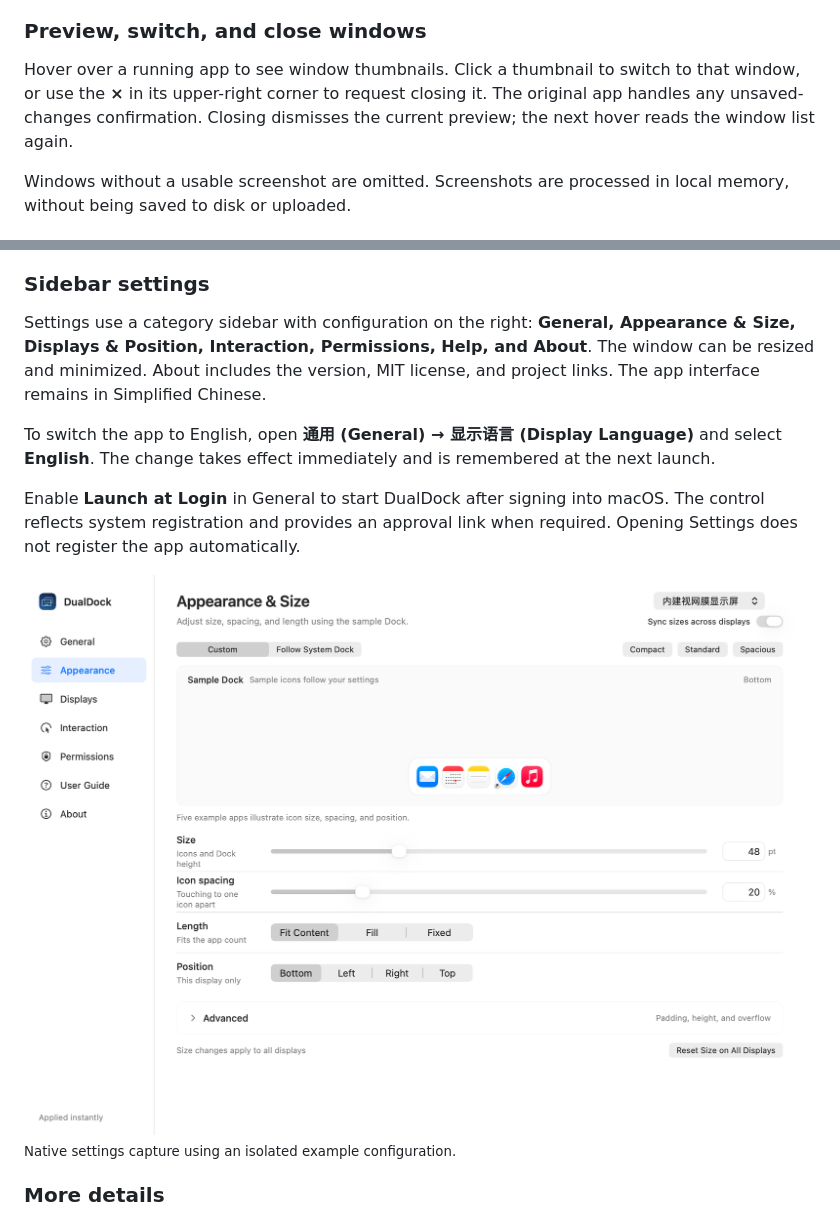
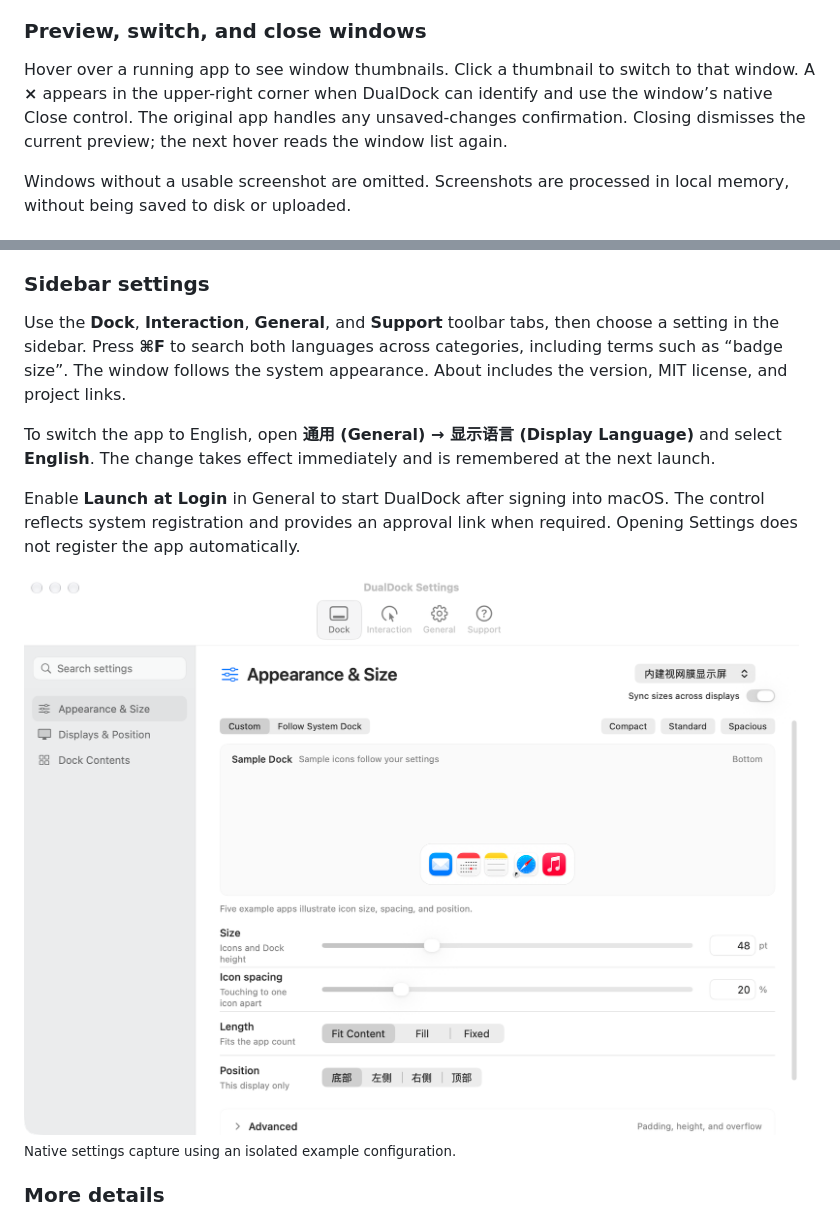
Before and after one commit to autumncry/DualDock, a Markdown page: README.en.md, 2 parts joined by grey strips. GitHub-like rendering; pictures changed too: docs/images/dualdock-settings-en.png.

Commit message:
Release DualDock 2.7.0 (build 31) and document native update feasibility

```diff
--- a/README.en.md
+++ b/README.en.md
@@ -47,7 +47,7 @@ Click a folder icon to expand its members horizontally. Reorder apps within a gr
 
 ### Preview, switch, and close windows
 
-Hover over a running app to see window thumbnails. Click a thumbnail to switch to that window, or use the **×** in its upper-right corner to request closing it. The original app handles any unsaved-changes confirmation. Closing dismisses the current preview; the next hover reads the window list again.
+Hover over a running app to see window thumbnails. Click a thumbnail to switch to that window. A **×** appears in the upper-right corner when DualDock can identify and use the window’s native Close control. The original app handles any unsaved-changes confirmation. Closing dismisses the current preview; the next hover reads the window list again.
 
 Windows without a usable screenshot are omitted. Screenshots are processed in local memory, without being saved to disk or uploaded.
 
@@ -113,7 +113,7 @@ The Dock stays available while you use a group, preview, context menu, or drag o
 
 ### Sidebar settings
 
-Settings use a category sidebar with configuration on the right: **General, Appearance & Size, Displays & Position, Interaction, Permissions, Help, and About**. The window can be resized and minimized. About includes the version, MIT license, and project links. The app interface remains in Simplified Chinese.
+Use the **Dock**, **Interaction**, **General**, and **Support** toolbar tabs, then choose a setting in the sidebar. Press **⌘F** to search both languages across categories, including terms such as “badge size”. The window follows the system appearance. About includes the version, MIT license, and project links.
 
 To switch the app to English, open **通用 (General) → 显示语言 (Display Language)** and select **English**. The change takes effect immediately and is remembered at the next launch.
 
```
Also changed, not shown: README.md (+2 -2 lines), docs/release-notes/v2.7.0.md (added, +13 -0 lines), docs/software-updates.md (added, +9 -0 lines), docs/validation.md (+12 -0 lines), docs/images/dualdock-settings.png, 2 other files.
